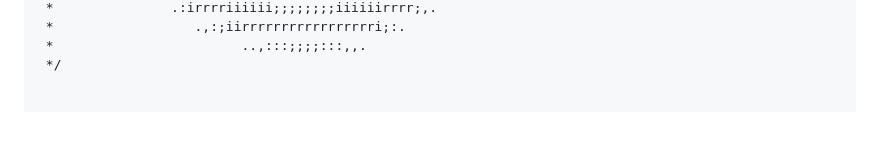
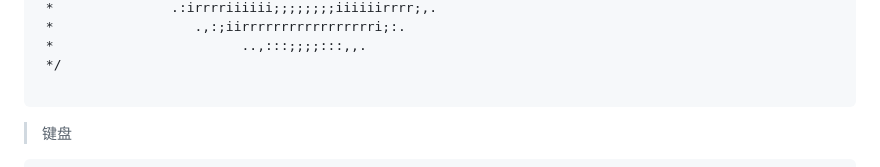
Before and after one commit to XiaojiumiaoWu/XiaojiumiaoWu, a Markdown page: README.md, the part around the change. Rendered like a GitHub page; blank space fills up the shorter version.

````diff
--- a/README.md
+++ b/README.md
@@ -161,7 +161,10 @@
  *                        ..,:::;;;;:::,,.
  */
 
+ ```
+>键盘
 
+```
  /***
  * ┌───┐   ┌───┬───┬───┬───┐ ┌───┬───┬───┬───┐ ┌───┬───┬───┬───┐ ┌───┬───┬───┐
  * │Esc│   │ F1│ F2│ F3│ F4│ │ F5│ F6│ F7│ F8│ │ F9│F10│F11│F12│ │P/S│S L│P/B│  ┌┐    ┌┐    ┌┐
````
